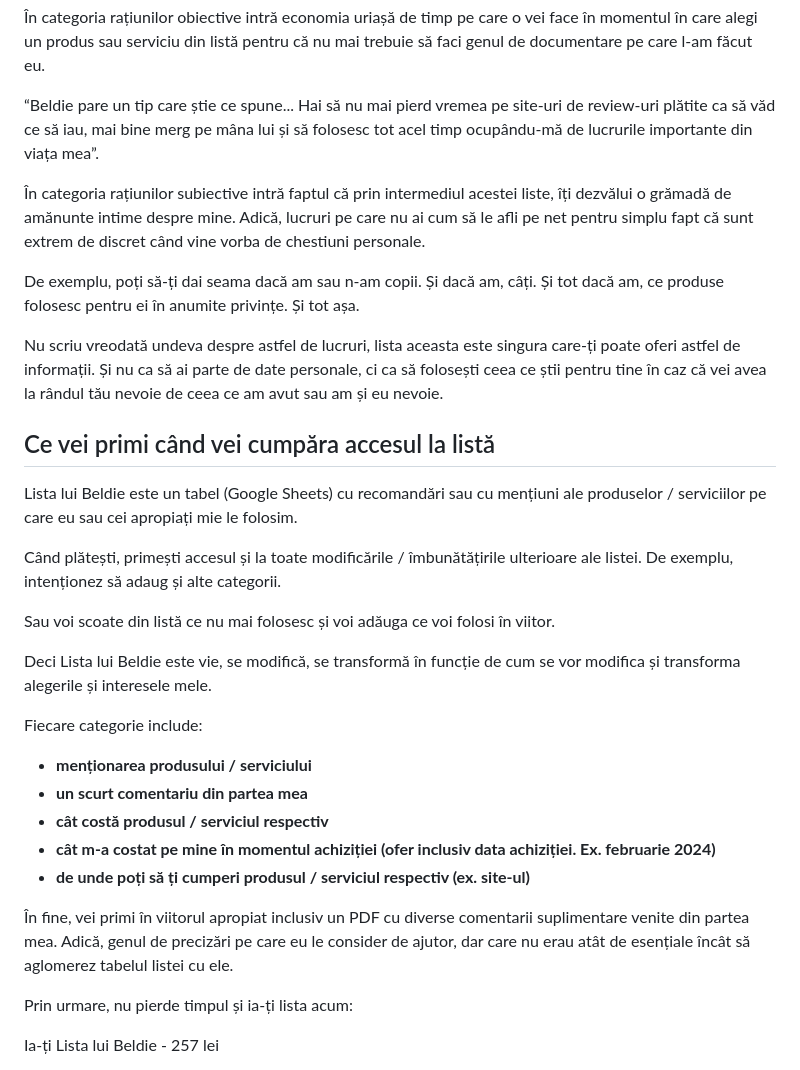
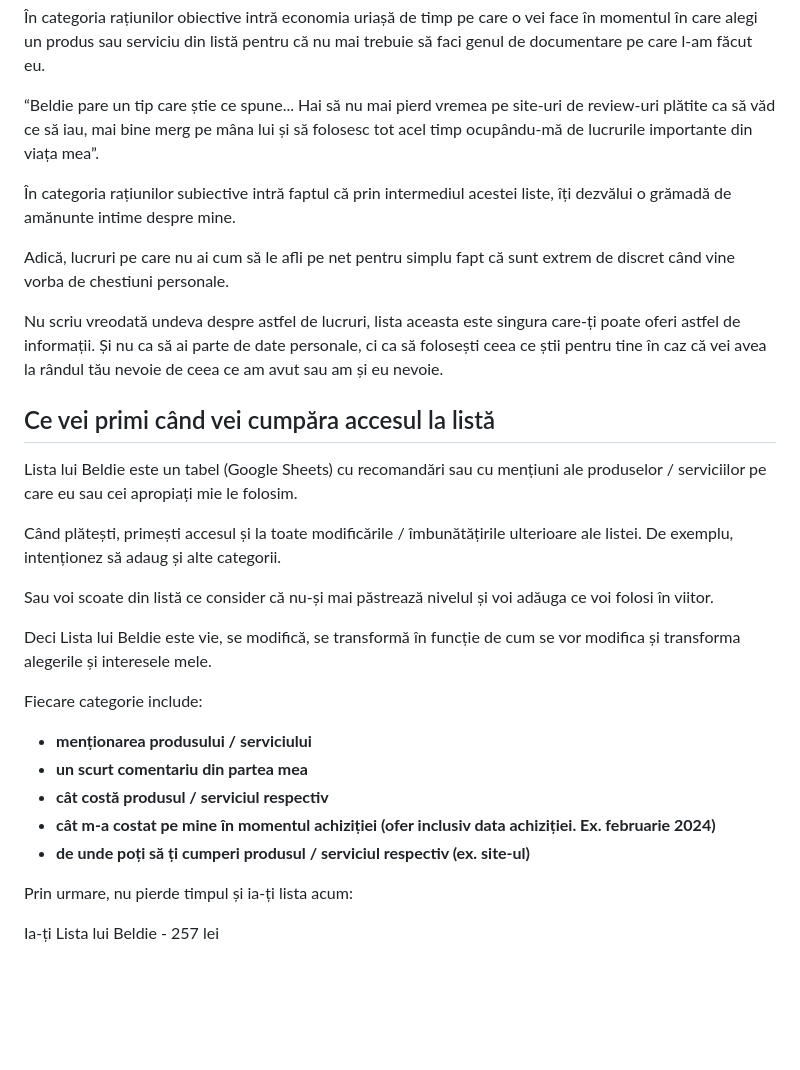
Before and after one commit to hugo-driver/final-destination, a Markdown page: src/pages/lista-lui-beldie.md, the part around one of its changes. GitHub-like rendering; blank space fills up the shorter version.

```diff
--- a/src/pages/lista-lui-beldie.md
+++ b/src/pages/lista-lui-beldie.md
@@ -70,9 +74,9 @@ Unele absolut obiective, altele profund subiective.
 
 “Beldie pare un tip care știe ce spune... Hai să nu mai pierd vremea pe site-uri de review-uri plătite ca să văd ce să iau, mai bine merg pe mâna lui și să folosesc tot acel timp ocupându-mă de lucrurile importante din viața mea”.
 
-În categoria rațiunilor subiective intră faptul că prin intermediul acestei liste, îți dezvălui o grămadă de amănunte intime despre mine. Adică, lucruri pe care nu ai cum să le afli pe net pentru simplu fapt că sunt extrem de discret când vine vorba de chestiuni personale.
+În categoria rațiunilor subiective intră faptul că prin intermediul acestei liste, îți dezvălui o grămadă de amănunte intime despre mine.
 
-De exemplu, poți să-ți dai seama dacă am sau n-am copii. Și dacă am, câți. Și tot dacă am, ce produse folosesc pentru ei în anumite privințe. Și tot așa.
+Adică, lucruri pe care nu ai cum să le afli pe net pentru simplu fapt că sunt extrem de discret când vine vorba de chestiuni personale.
 
 Nu scriu vreodată undeva despre astfel de lucruri, lista aceasta este singura care-ți poate oferi astfel de informații. Și nu ca să ai parte de date personale, ci ca să folosești ceea ce știi pentru tine în caz că vei avea la rândul tău nevoie de ceea ce am avut sau am și eu nevoie.
 
@@ -82,7 +86,7 @@ Lista lui Beldie este un tabel (Google Sheets) cu recomandări sau cu mențiuni
 
 Când plătești, primești accesul și la toate modificările / îmbunătățirile ulterioare ale listei. De exemplu, intenționez să adaug și alte categorii.
 
-Sau voi scoate din listă ce nu mai folosesc și voi adăuga ce voi folosi în viitor.
+Sau voi scoate din listă ce consider că nu-și mai păstrează nivelul și voi adăuga ce voi folosi în viitor.
 
 Deci Lista lui Beldie este vie, se modifică, se transformă în funcție de cum se vor modifica și transforma alegerile și interesele mele.
 
@@ -94,7 +98,6 @@ Fiecare categorie include:
 - **cât m-a costat pe mine în momentul achiziției (ofer inclusiv data achiziției. Ex. februarie 2024)**
 - **de unde poți să ți cumperi produsul / serviciul respectiv (ex. site-ul)**
 
-În fine, vei primi în viitorul apropiat inclusiv un PDF cu diverse comentarii suplimentare venite din partea mea. Adică, genul de precizări pe care eu le consider de ajutor, dar care nu erau atât de esențiale încât să aglomerez tabelul listei cu ele.
 
 Prin urmare, nu pierde timpul și ia-ți lista acum:
 
```
Also changed, not shown: other parts of src/pages/lista-lui-beldie.md (+11 -7 lines).
